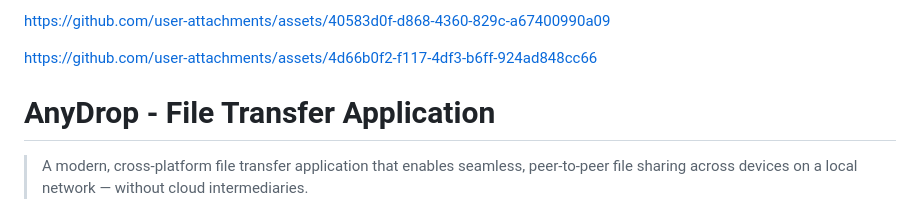
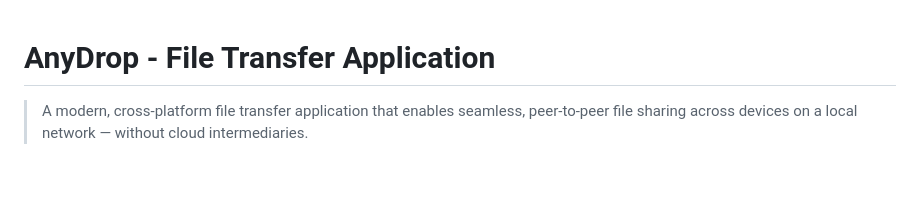
Before and after one commit to terraox/anydrop, a Markdown page: README.md, the part around one of its changes. Rendered like a GitHub page; blank space fills up the shorter version.

Commit message:
Update README with new demo video and remove links
Removed outdated asset links and updated demo video.

```diff
--- a/README.md
+++ b/README.md
@@ -1,10 +1,9 @@
-
-
-https://github.com/user-attachments/assets/40583d0f-d868-4360-829c-a67400990a09
 
 
 
-https://github.com/user-attachments/assets/4d66b0f2-f117-4df3-b6ff-924ad848cc66
+
+
+
 
 # AnyDrop - File Transfer Application
 
```
Also changed, not shown: other parts of README.md (+1 -1 lines).
